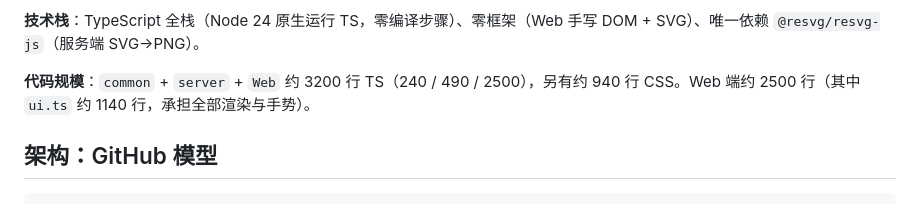
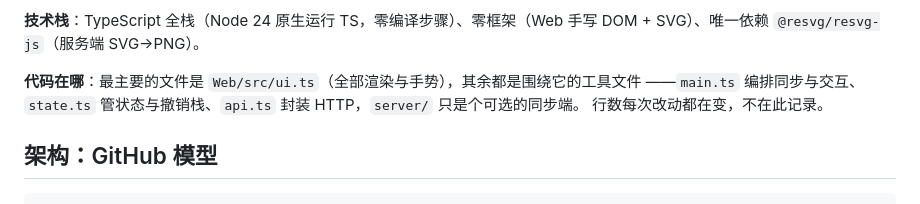
Before and after one commit to Epilogue258/progress_clocks, a Markdown page: README.md, the part around the change. Rendered like a GitHub page.

Commit message:
文档：删掉代码规模统计，改为一句「代码在哪」
行数这类数字每次改动都在漂，写进 README 只是制造需要维护的过时信息——
上一轮审计时它已经是错的（声称 Web 2500 / ui.ts 1140，实际 2598 / 1163）。
而它传达的有效信息其实只有一条：这个项目最主要的文件是哪个。

改为一句：主文件是 Web/src/ui.ts，其余都是围绕它的工具文件。
不记录行数。

```diff
--- a/README.md
+++ b/README.md
@@ -41,7 +41,9 @@
 
 **技术栈**：TypeScript 全栈（Node 24 原生运行 TS，零编译步骤）、零框架（Web 手写 DOM + SVG）、唯一依赖 `@resvg/resvg-js`（服务端 SVG→PNG）。
 
-**代码规模**：`common` + `server` + `Web` 约 3200 行 TS（240 / 490 / 2500），另有约 940 行 CSS。Web 端约 2500 行（其中 `ui.ts` 约 1140 行，承担全部渲染与手势）。
+**代码在哪**：最主要的文件是 `Web/src/ui.ts`（全部渲染与手势），其余都是围绕它的工具文件
+——`main.ts` 编排同步与交互、`state.ts` 管状态与撤销栈、`api.ts` 封装 HTTP，`server/` 只是个可选的同步端。
+行数每次改动都在变，不在此记录。
 
 
 
```
